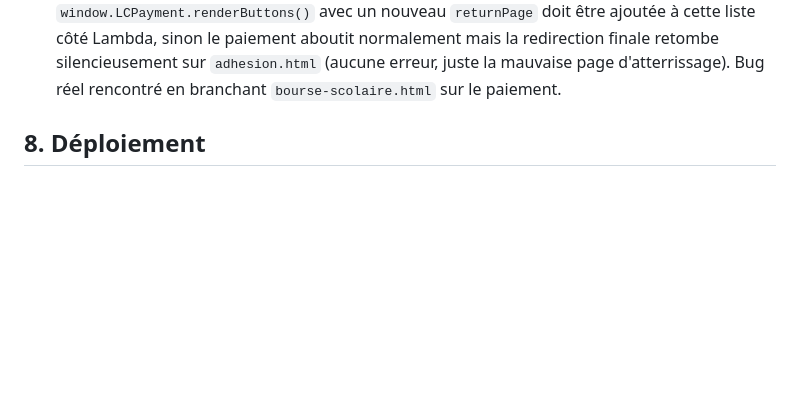
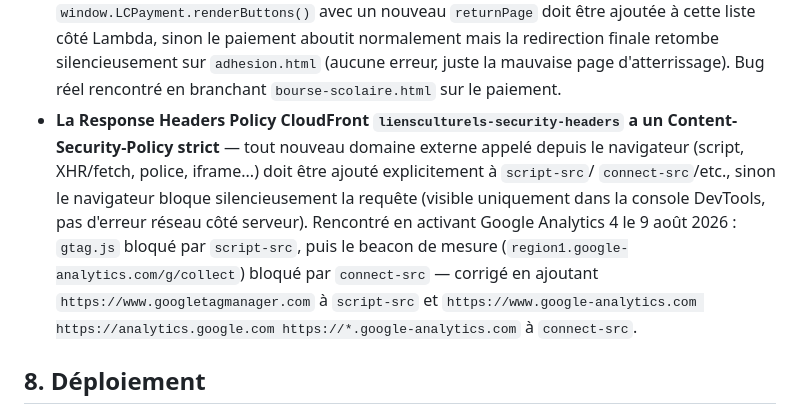
Before and after one commit to magonnoude/site-liensculturels, a Markdown page: DOCUMENTATION-TECHNIQUE.md, the part around the change. GitHub-like rendering; blank space fills up the shorter version.

```diff
--- a/DOCUMENTATION-TECHNIQUE.md
+++ b/DOCUMENTATION-TECHNIQUE.md
@@ -159,6 +159,15 @@ Pour la liste exacte et à jour des routes : `aws apigatewayv2 get-routes --api-
   liste côté Lambda, sinon le paiement aboutit normalement mais la redirection finale retombe
   silencieusement sur `adhesion.html` (aucune erreur, juste la mauvaise page d'atterrissage).
   Bug réel rencontré en branchant `bourse-scolaire.html` sur le paiement.
+- **La Response Headers Policy CloudFront `liensculturels-security-headers` a un
+  Content-Security-Policy strict** — tout nouveau domaine externe appelé depuis le navigateur
+  (script, XHR/fetch, police, iframe...) doit être ajouté explicitement à `script-src`/
+  `connect-src`/etc., sinon le navigateur bloque silencieusement la requête (visible uniquement
+  dans la console DevTools, pas d'erreur réseau côté serveur). Rencontré en activant Google
+  Analytics 4 le 9 août 2026 : `gtag.js` bloqué par `script-src`, puis le beacon de mesure
+  (`region1.google-analytics.com/g/collect`) bloqué par `connect-src` — corrigé en ajoutant
+  `https://www.googletagmanager.com` à `script-src` et `https://www.google-analytics.com
+  https://analytics.google.com https://*.google-analytics.com` à `connect-src`.
 
 ## 8. Déploiement
 
```
Also changed, not shown: ROADMAP.md (+1 -1 lines).
